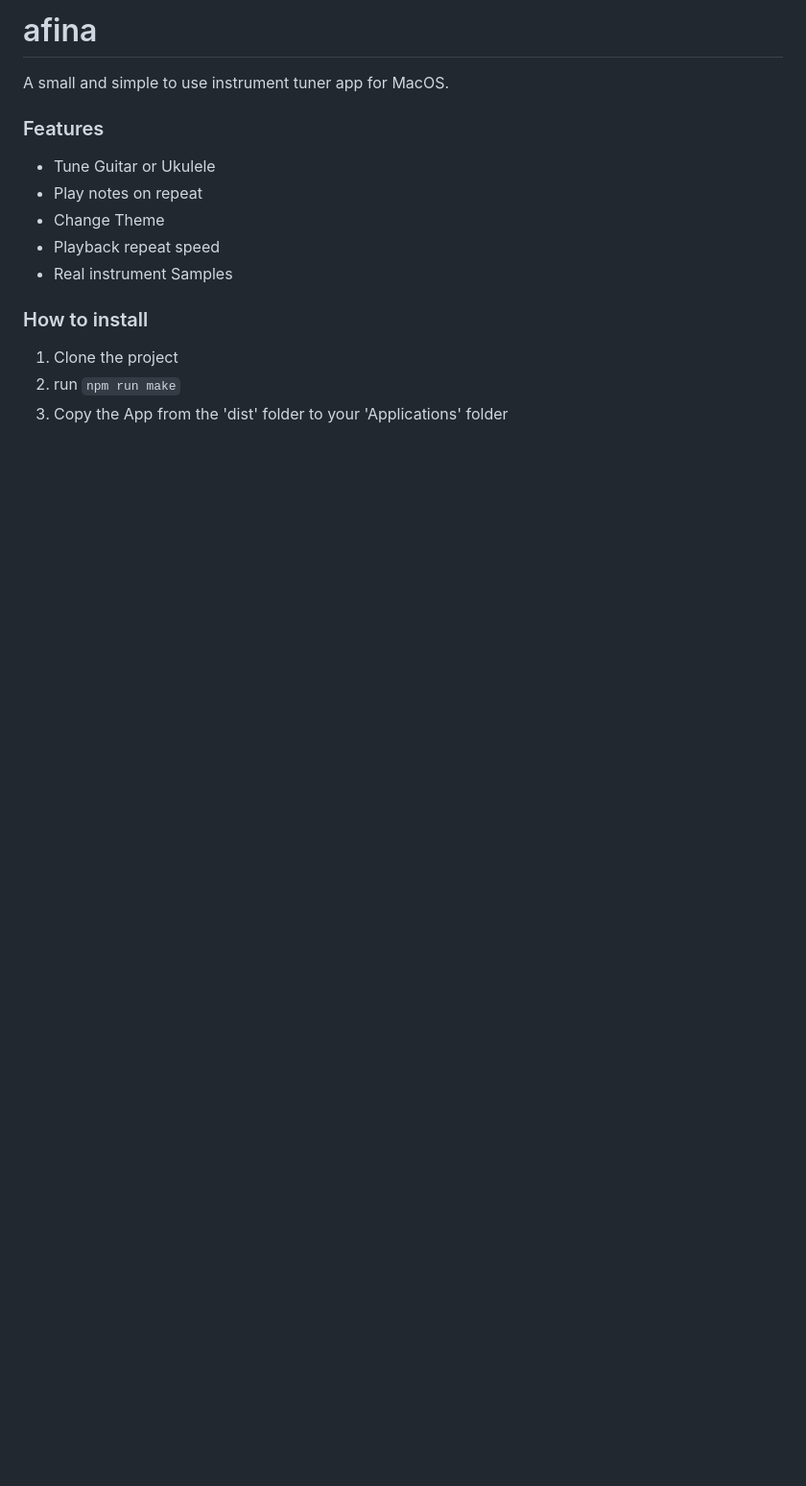
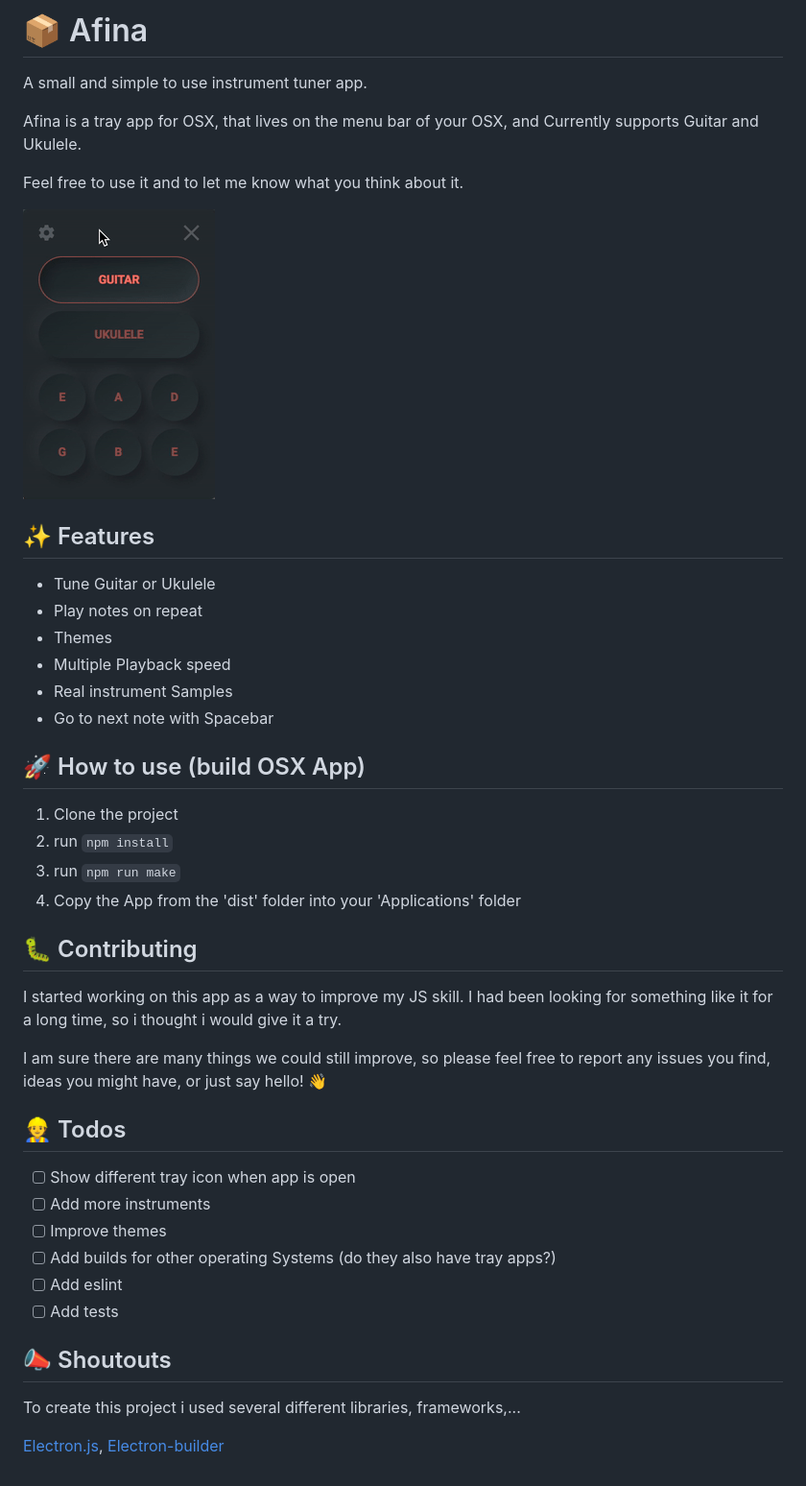
Before and after one commit to boguz/afina, a Markdown page: README.md, the part around the change. Shown: that part at 96% size. Drawn GitHub-style; pictures changed too: afina.gif (added); blank space fills up the shorter version.

Commit message:
feat: improve README and add gif

```diff
--- a/README.md
+++ b/README.md
@@ -1,14 +1,40 @@
-# afina
-A small and simple to use instrument tuner app for MacOS.
+# 📦 Afina
+A small and simple to use instrument tuner app.
 
-### Features
+Afina is a tray app for OSX, that lives on the menu bar of your OSX, and Currently supports Guitar and Ukulele.
+
+Feel free to use it and to let me know what you think about it.
+
+![](afina.gif)
+
+## ✨ Features
 - Tune Guitar or Ukulele
 - Play notes on repeat
-- Change Theme
-- Playback repeat speed
+- Themes
+- Multiple Playback speed
 - Real instrument Samples
+- Go to next note with Spacebar
 
-### How to install
+## 🚀 How to use (build OSX App)
 1. Clone the project
-2. run `npm run make`
-3. Copy the App from the 'dist' folder to your 'Applications' folder
+2. run `npm install`
+3. run `npm run make`
+4. Copy the App from the 'dist' folder into your 'Applications' folder
+
+## 🐛 Contributing
+I started working on this app as a way to improve my JS skill. I had been looking for something like it for a long time, so i thought i would give it a try.
+
+I am sure there are many things we could still improve, so please feel free to report any issues you find, ideas you might have, or just say hello! 👋
+
+## 👷‍ Todos
+- [ ] Show different tray icon when app is open
+- [ ] Add more instruments
+- [ ] Improve themes
+- [ ] Add builds for other operating Systems (do they also have tray apps?)
+- [ ] Add eslint
+- [ ] Add tests
+
+## 📣 Shoutouts
+To create this project i used several different libraries, frameworks,...
+
+[Electron.js](https://www.electronjs.org/), [Electron-builder](https://www.electron.build/)
```
Also changed, not shown: TODOS.md (deleted, +0 -3 lines), 2 other files.
